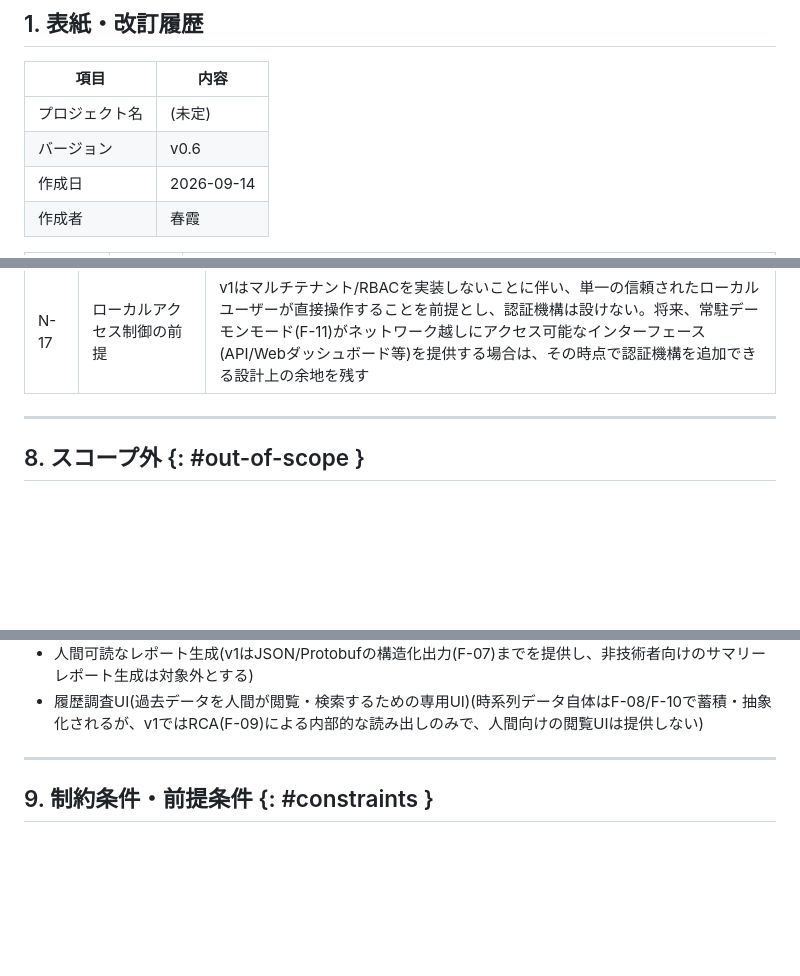
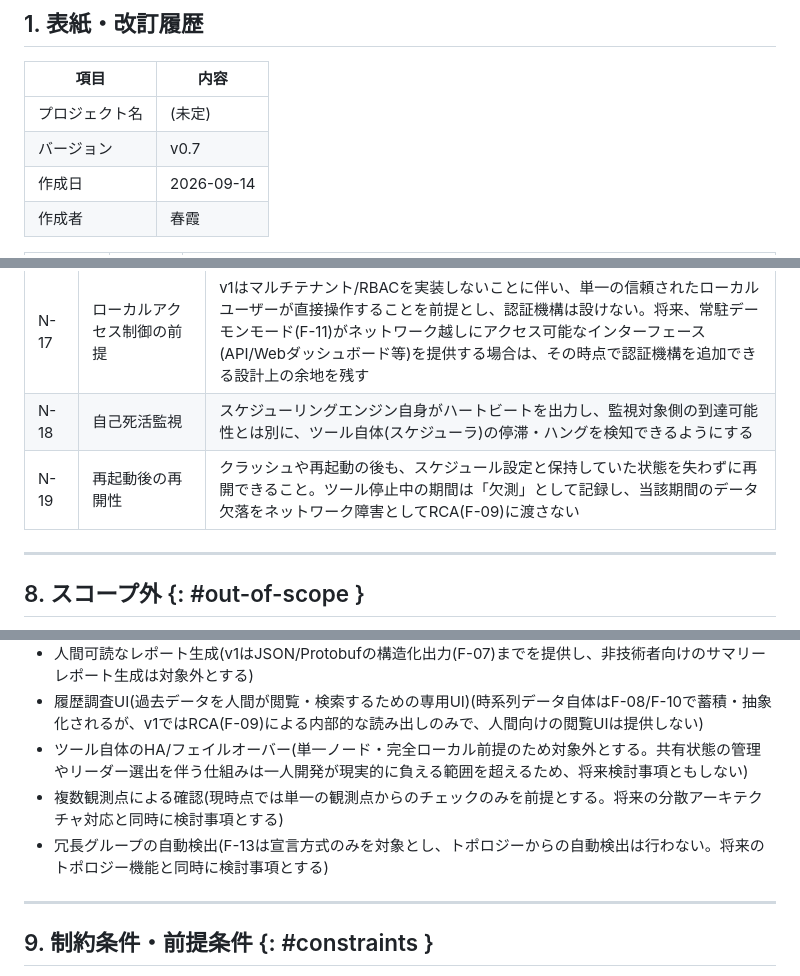
Before and after one commit to Haruyuzuriha/Myaku, a Markdown page: docs/docs/要件定義書.md, 3 parts joined by grey strips. GitHub-like rendering; blank space fills up the shorter version.

Commit message:
Update 要件定義書 v0.7

```diff
--- a/docs/docs/要件定義書.md
+++ b/docs/docs/要件定義書.md
@@ -7,7 +7,7 @@
 | 項目 | 内容 |
 |---|---|
 | プロジェクト名 | (未定) |
-| バージョン | v0.6 |
+| バージョン | v0.7 |
 | 作成日 | 2026-09-14 |
 | 作成者 | 春霞 |
 
@@ -105,6 +112,8 @@
 | <span id="N-15"></span>N-15 | 診断プロセスの可視性 | RCA(F-09)の結論(または「原因未特定」の判定)に至るまでの過程を、エンジニアが検証可能な形でユーザーに提示すること。具体的には、参照した観測データ・相関キーで結び付けた関係性・適用されたルールを黙って隠さず出力すること。これは本プロジェクトの差別化要素(観測から結論までを追跡できる、決定論的で説明可能な診断)を成立させる上で必須の要件とする |
 | <span id="N-16"></span>N-16 | データ保持・プルーニングポリシー | 時系列データの保持期間を設定可能にし、デフォルト保持期間(暫定90日)を超えたデータは自動的にプルーニングする。常駐デーモンモード(F-11/N-11)による無期限蓄積がストレージ肥大化やN-12の性能目標を損なうことを防ぐ |
 | <span id="N-17"></span>N-17 | ローカルアクセス制御の前提 | v1はマルチテナント/RBACを実装しないことに伴い、単一の信頼されたローカルユーザーが直接操作することを前提とし、認証機構は設けない。将来、常駐デーモンモード(F-11)がネットワーク越しにアクセス可能なインターフェース(API/Webダッシュボード等)を提供する場合は、その時点で認証機構を追加できる設計上の余地を残す |
+| <span id="N-18"></span>N-18 | 自己死活監視 | スケジューリングエンジン自身がハートビートを出力し、監視対象側の到達可能性とは別に、ツール自体(スケジューラ)の停滞・ハングを検知できるようにする |
+| <span id="N-19"></span>N-19 | 再起動後の再開性 | クラッシュや再起動の後も、スケジュール設定と保持していた状態を失わずに再開できること。ツール停止中の期間は「欠測」として記録し、当該期間のデータ欠落をネットワーク障害としてRCA(F-09)に渡さない |
 
 ---
 
@@ -126,6 +135,9 @@
 - 運用ワークフロー(確認・対応中・解決等のインシデント管理機能)(v1では対応しない。診断結果を人間のチームが引き継いで管理する仕組みは対象外とする)
 - 人間可読なレポート生成(v1はJSON/Protobufの構造化出力(F-07)までを提供し、非技術者向けのサマリーレポート生成は対象外とする)
 - 履歴調査UI(過去データを人間が閲覧・検索するための専用UI)(時系列データ自体はF-08/F-10で蓄積・抽象化されるが、v1ではRCA(F-09)による内部的な読み出しのみで、人間向けの閲覧UIは提供しない)
+- ツール自体のHA/フェイルオーバー(単一ノード・完全ローカル前提のため対象外とする。共有状態の管理やリーダー選出を伴う仕組みは一人開発が現実的に負える範囲を超えるため、将来検討事項ともしない)
+- 複数観測点による確認(現時点では単一の観測点からのチェックのみを前提とする。将来の分散アーキテクチャ対応と同時に検討事項とする)
+- 冗長グループの自動検出(F-13は宣言方式のみを対象とし、トポロジーからの自動検出は行わない。将来のトポロジー機能と同時に検討事項とする)
 
 ---
 
```
Also changed, not shown: other parts of docs/docs/要件定義書.md (+13 -1 lines).
